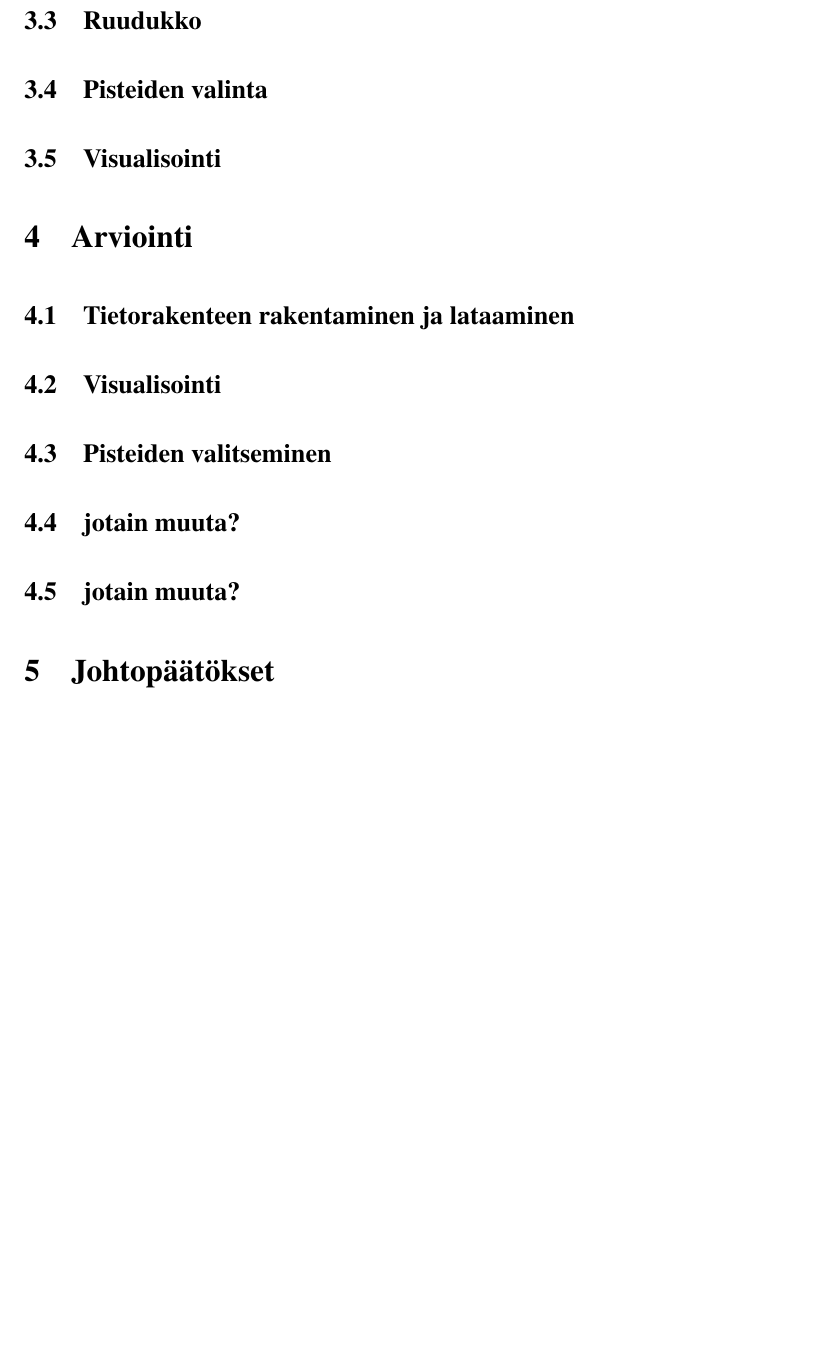
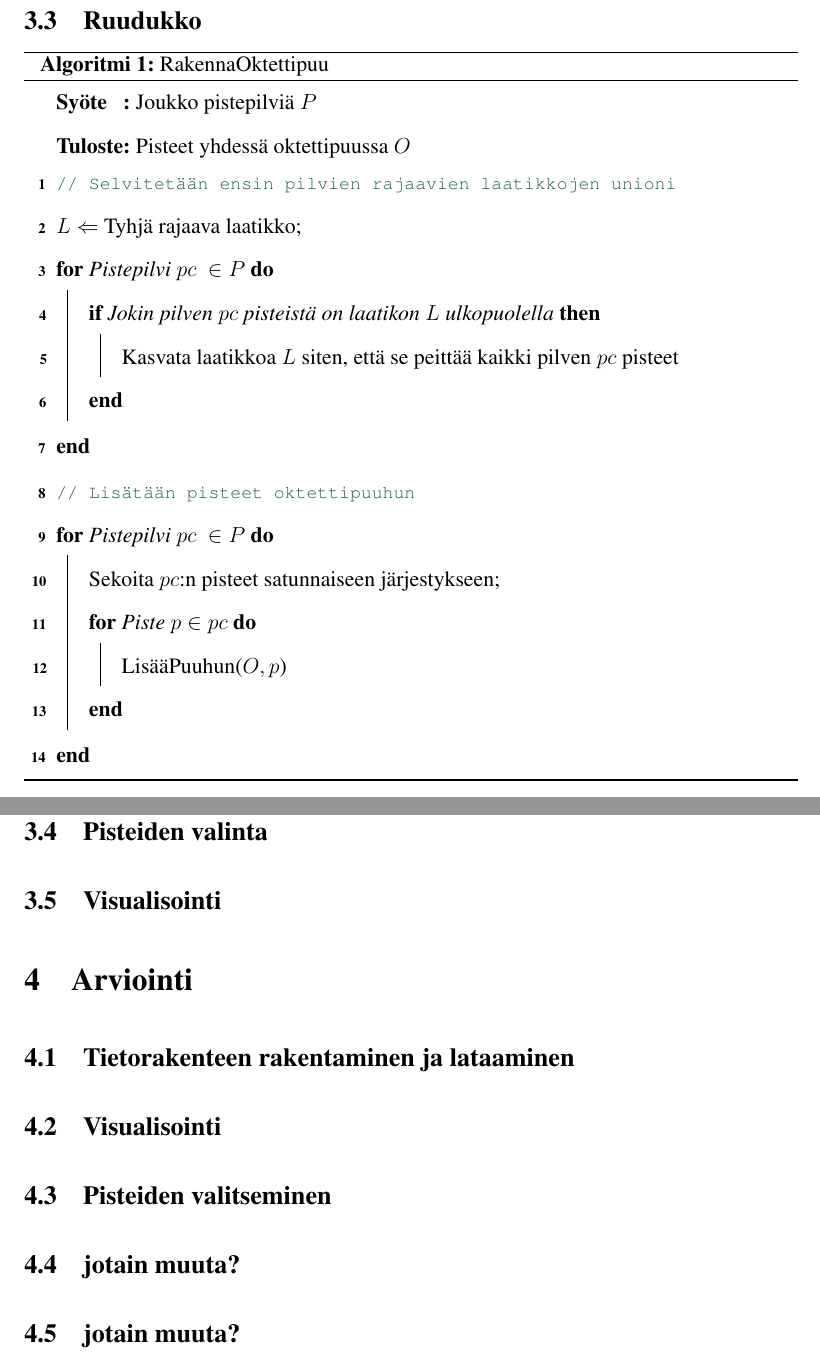
Before and after one commit to jootimo/gradu, a LaTeX document (main.tex, which reads alg/rakennapuu.tex, mun_tietorakenne.tex): part of page 26 of 28 before the commit and two parts of pages 26 and 27 of 29 after it, the two joined at a grey line, cut so that both start at the same text, the shorter picture padded with empty space. Compiled offline with pdfLaTeX.

Commit message:
Algoritmi2e

```diff
--- /dev/null
+++ b/alg/rakennapuu.tex
@@ -0,0 +1,21 @@
+\caption{RakennaOktettipuu}
+\perusalgoritmi
+
+\Input{Joukko pistepilviä $P$} %joissa jokaisen pisteen sijainti on ilmaistu $x$, $y$ ja $z$-koordinaateilla ja väri $rgb$-koodauksella}
+\Output{Pisteet yhdessä oktettipuussa $O$}
+
+\kommentti{Selvitetään ensin pilvien rajaavien laatikkojen unioni}
+$L \Leftarrow$ Tyhjä rajaava laatikko\;
+\For{Pistepilvi $pc \in P$} {
+    \If{Jokin pilven $pc$ pisteistä on laatikon $L$ ulkopuolella}{
+        Kasvata laatikkoa $L$ siten, että se peittää kaikki pilven $pc$ pisteet
+    }
+}
+
+\kommentti{Lisätään pisteet oktettipuuhun}
+\For{Pistepilvi $pc \in P$} {
+    Sekoita $pc$:n pisteet satunnaiseen järjestykseen\;
+    \For{Piste $p \in pc$} {
+        LisääPuuhun($O, p$)
+    }
+}
--- a/main.tex
+++ b/main.tex
@@ -11,12 +11,13 @@
 \usepackage[finnish]{babel} %Suomenkielinen tavutus
 \usepackage{tytiivis} %Tiivistelmäsivun laatimiseksi
 \usepackage{graphicx}%Saadaan kuvat toimimaan
-\usepackage{xcolor}
 \usepackage{lastpage}
 \usepackage{subfiles}
 \usepackage{url}
+\usepackage[dvipsnames]{xcolor}
 \usepackage{tikz}
 \usepackage{tikz-3dplot}
+\usetikzlibrary{positioning}
 \usepackage{forest}
 \usepackage[a-1b]{pdfx}  % pdf:n tulee graduissa olla pdf/a-1b-standardin mukaista. Tällä ja pdflatexia käyttämällä se onnistuu
 \usepackage[pdfa]{hyperref} % Tämä tarvitaan, jos haluaa sisällysluettelon klikattavaan muotoon.
@@ -25,8 +26,15 @@
     linkbordercolor = {white}
 }
 \usepackage{times}
-\usetikzlibrary{positioning}
 
+% Algoritmipaketti ja pari hyödyllistä komentoa
+\usepackage[ruled,linesnumbered]{algorithm2e}
+\renewcommand*{\listalgorithmcfname}{Lista algoritmeista}
+\renewcommand*{\algorithmcfname}{Algoritmi}
+\renewcommand*{\algorithmautorefname}{Algoritmi}
+\newcommand{\perusalgoritmi}[0]{\SetKwData{Left}{left}\SetKwData{This}{this}\SetKwData{Up}{up}\SetKwFunction{Union}{Union}\SetKwFunction{FindCompress}{FindCompress}\SetKwInOut{Input}{Syöte}\SetKwInOut{Output}{Tuloste}\BlankLine}
+\definecolor{kommentticolor}{RGB}{30,90,65}
+\newcommand{\kommentti}[1]{\textcolor{kommentticolor}{\footnotesize\tcp{#1}}\normalsize}
 
 
 % pdflatex vaatii, että kuvat ovat jotain muuta kuin eps-muotoisia. Esimerkiksi pdf käy mainiosti vektorikuville
--- a/mun_tietorakenne.tex
+++ b/mun_tietorakenne.tex
@@ -42,6 +42,12 @@ Valintaoperaatiot onnistuvat nopeasti oktettipuussa. Puun jokainen solmu sisält
     \label{ruudukkokuva}
 \end{figure}
 
+\begin{algorithm}[H]
+    \subfile{alg/rakennapuu.tex}
+    \label{alg:rakenna}
+\end{algorithm}
+
+
 \subsection{Pisteiden valinta}
 
 \subsection{Visualisointi}
```
